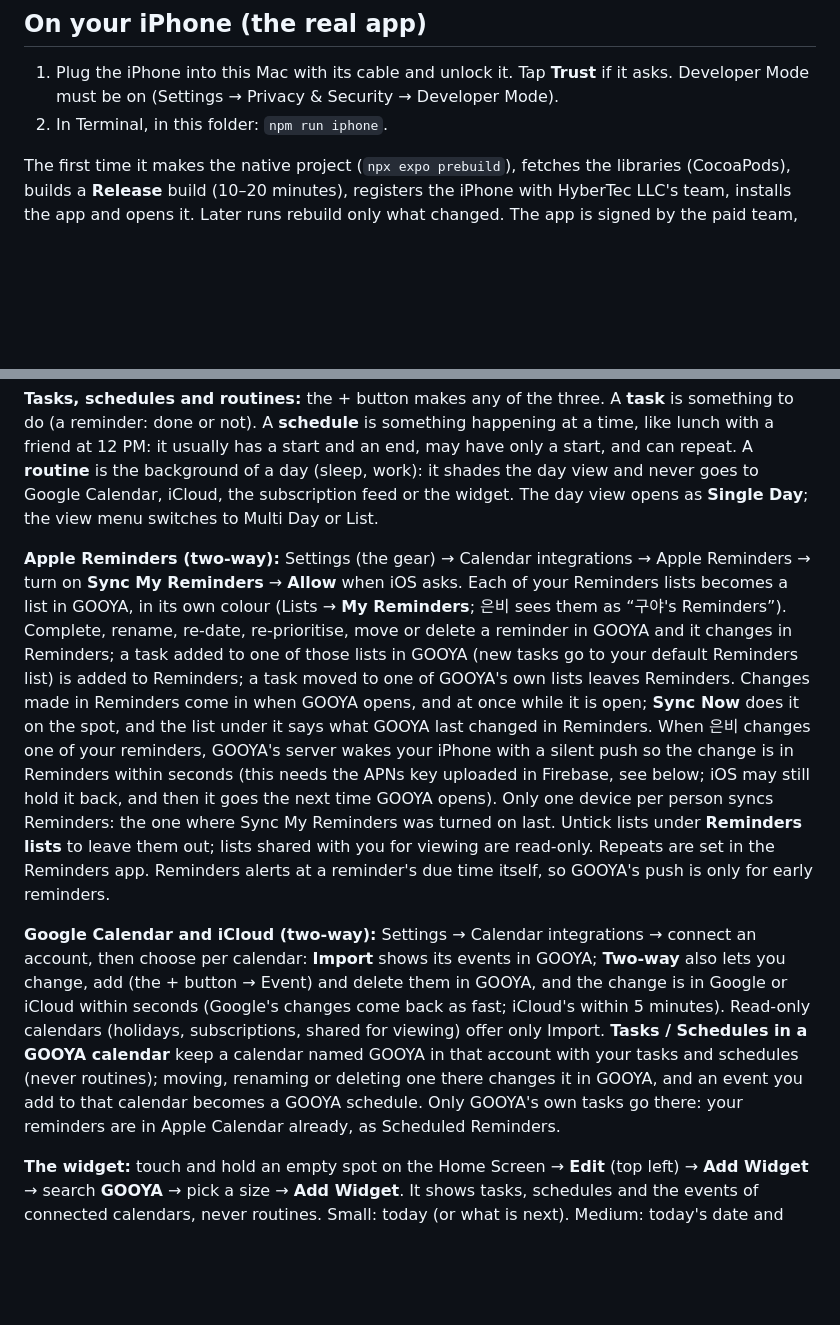
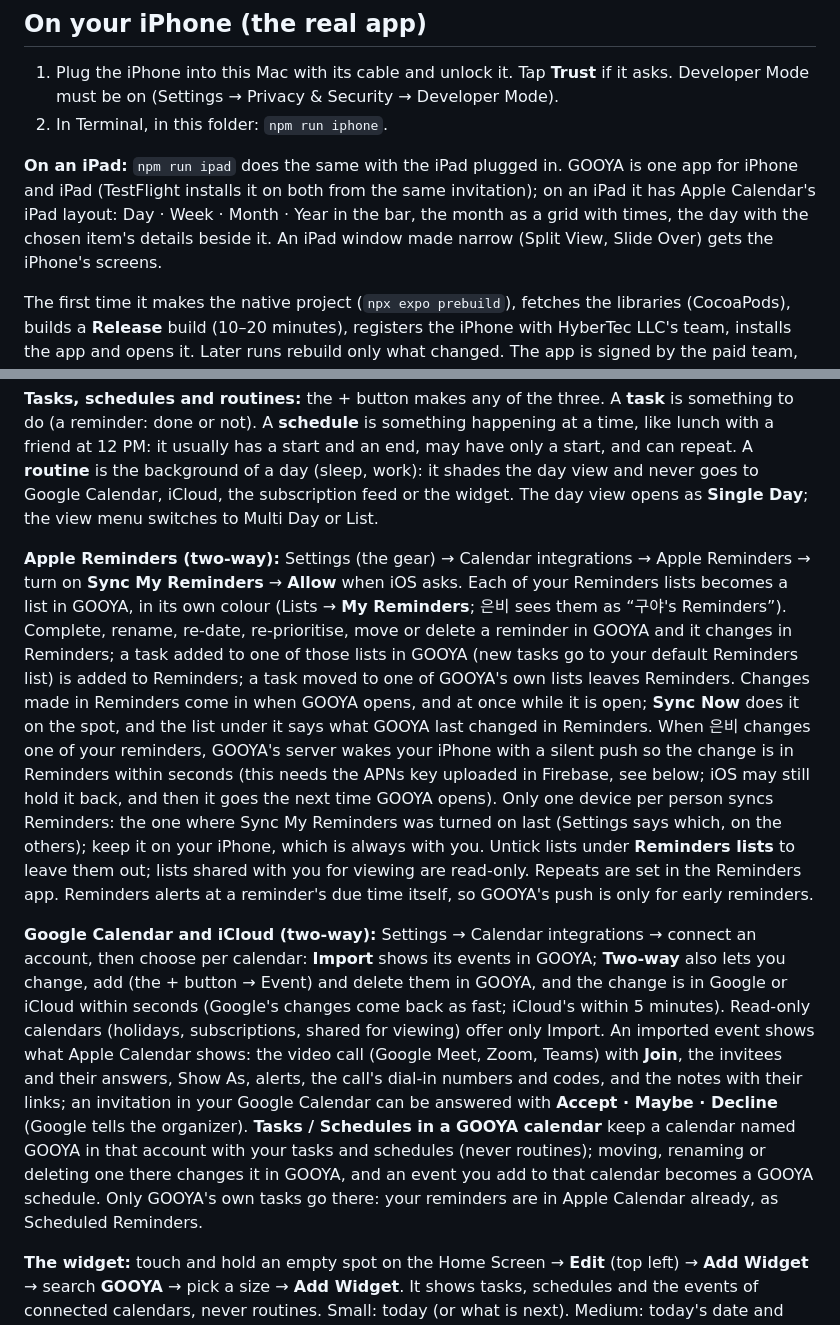
Before and after one commit to goo913/gooya-ios, a Markdown page: docs/running.md, 2 parts joined by grey strips. Drawn GitHub-style; blank space fills up the shorter version.

Commit message:
docs/running.md: the iPad, meeting details and answers, which device syncs Reminders

```diff
--- a/docs/running.md
+++ b/docs/running.md
@@ -5,15 +5,17 @@
 1. Plug the iPhone into this Mac with its cable and unlock it. Tap **Trust** if it asks. Developer Mode must be on (Settings → Privacy & Security → Developer Mode).
 2. In Terminal, in this folder: `npm run iphone`.
 
+**On an iPad:** `npm run ipad` does the same with the iPad plugged in. GOOYA is one app for iPhone and iPad (TestFlight installs it on both from the same invitation); on an iPad it has Apple Calendar's iPad layout: Day · Week · Month · Year in the bar, the month as a grid with times, the day with the chosen item's details beside it. An iPad window made narrow (Split View, Slide Over) gets the iPhone's screens.
+
 The first time it makes the native project (`npx expo prebuild`), fetches the libraries (CocoaPods), builds a **Release** build (10–20 minutes), registers the iPhone with HyberTec LLC's team, installs the app and opens it. Later runs rebuild only what changed. The app is signed by the paid team, so it keeps opening for a year without the Mac.
 
 Sign in with Google (goochoi913@gmail.com or evapark7147@gmail.com; any other account is refused). Notifications: allow them when asked (Settings → Notifications in the app turns them on later).
 
 **Tasks, schedules and routines:** the + button makes any of the three. A **task** is something to do (a reminder: done or not). A **schedule** is something happening at a time, like lunch with a friend at 12 PM: it usually has a start and an end, may have only a start, and can repeat. A **routine** is the background of a day (sleep, work): it shades the day view and never goes to Google Calendar, iCloud, the subscription feed or the widget. The day view opens as **Single Day**; the view menu switches to Multi Day or List.
 
-**Apple Reminders (two-way):** Settings (the gear) → Calendar integrations → Apple Reminders → turn on **Sync My Reminders** → **Allow** when iOS asks. Each of your Reminders lists becomes a list in GOOYA, in its own colour (Lists → **My Reminders**; 은비 sees them as “구야's Reminders”). Complete, rename, re-date, re-prioritise, move or delete a reminder in GOOYA and it changes in Reminders; a task added to one of those lists in GOOYA (new tasks go to your default Reminders list) is added to Reminders; a task moved to one of GOOYA's own lists leaves Reminders. Changes made in Reminders come in when GOOYA opens, and at once while it is open; **Sync Now** does it on the spot, and the list under it says what GOOYA last changed in Reminders. When 은비 changes one of your reminders, GOOYA's server wakes your iPhone with a silent push so the change is in Reminders within seconds (this needs the APNs key uploaded in Firebase, see below; iOS may still hold it back, and then it goes the next time GOOYA opens). Only one device per person syncs Reminders: the one where Sync My Reminders was turned on last. Untick lists under **Reminders lists** to leave them out; lists shared with you for viewing are read-only. Repeats are set in the Reminders app. Reminders alerts at a reminder's due time itself, so GOOYA's push is only for early reminders.
+**Apple Reminders (two-way):** Settings (the gear) → Calendar integrations → Apple Reminders → turn on **Sync My Reminders** → **Allow** when iOS asks. Each of your Reminders lists becomes a list in GOOYA, in its own colour (Lists → **My Reminders**; 은비 sees them as “구야's Reminders”). Complete, rename, re-date, re-prioritise, move or delete a reminder in GOOYA and it changes in Reminders; a task added to one of those lists in GOOYA (new tasks go to your default Reminders list) is added to Reminders; a task moved to one of GOOYA's own lists leaves Reminders. Changes made in Reminders come in when GOOYA opens, and at once while it is open; **Sync Now** does it on the spot, and the list under it says what GOOYA last changed in Reminders. When 은비 changes one of your reminders, GOOYA's server wakes your iPhone with a silent push so the change is in Reminders within seconds (this needs the APNs key uploaded in Firebase, see below; iOS may still hold it back, and then it goes the next time GOOYA opens). Only one device per person syncs Reminders: the one where Sync My Reminders was turned on last (Settings says which, on the others); keep it on your iPhone, which is always with you. Untick lists under **Reminders lists** to leave them out; lists shared with you for viewing are read-only. Repeats are set in the Reminders app. Reminders alerts at a reminder's due time itself, so GOOYA's push is only for early reminders.
 
-**Google Calendar and iCloud (two-way):** Settings → Calendar integrations → connect an account, then choose per calendar: **Import** shows its events in GOOYA; **Two-way** also lets you change, add (the + button → Event) and delete them in GOOYA, and the change is in Google or iCloud within seconds (Google's changes come back as fast; iCloud's within 5 minutes). Read-only calendars (holidays, subscriptions, shared for viewing) offer only Import. **Tasks / Schedules in a GOOYA calendar** keep a calendar named GOOYA in that account with your tasks and schedules (never routines); moving, renaming or deleting one there changes it in GOOYA, and an event you add to that calendar becomes a GOOYA schedule. Only GOOYA's own tasks go there: your reminders are in Apple Calendar already, as Scheduled Reminders.
+**Google Calendar and iCloud (two-way):** Settings → Calendar integrations → connect an account, then choose per calendar: **Import** shows its events in GOOYA; **Two-way** also lets you change, add (the + button → Event) and delete them in GOOYA, and the change is in Google or iCloud within seconds (Google's changes come back as fast; iCloud's within 5 minutes). Read-only calendars (holidays, subscriptions, shared for viewing) offer only Import. An imported event shows what Apple Calendar shows: the video call (Google Meet, Zoom, Teams) with **Join**, the invitees and their answers, Show As, alerts, the call's dial-in numbers and codes, and the notes with their links; an invitation in your Google Calendar can be answered with **Accept · Maybe · Decline** (Google tells the organizer). **Tasks / Schedules in a GOOYA calendar** keep a calendar named GOOYA in that account with your tasks and schedules (never routines); moving, renaming or deleting one there changes it in GOOYA, and an event you add to that calendar becomes a GOOYA schedule. Only GOOYA's own tasks go there: your reminders are in Apple Calendar already, as Scheduled Reminders.
 
 **The widget:** touch and hold an empty spot on the Home Screen → **Edit** (top left) → **Add Widget** → search **GOOYA** → pick a size → **Add Widget**. It shows tasks, schedules and the events of connected calendars, never routines. Small: today (or what is next). Medium: today's date and what is on now or next, beside the coming days. Large, by **Layout**: **Two Weeks & List** (the default: this week and the next with what is on each day, the list of what is coming under them), **Month & List** (the month with a dot per person and day, then the list) or **Month** (the whole month with up to three things on each day, “+2” when there are more). Something over several days is on each of its days, not one bar across them. Touch and hold the widget → **Edit Widget**: **Show** picks both of you, only you or only 은비; **Appearance** keeps the widget Light or Dark whatever the iPhone's mode is (System follows the iPhone). It also offers Lock Screen sizes. It updates within seconds of a change in the app, and on its own every half hour (from the server, so 은비's additions show up with the app closed); calendars unticked in the app's Calendars screen are left out of it too.
 
```
